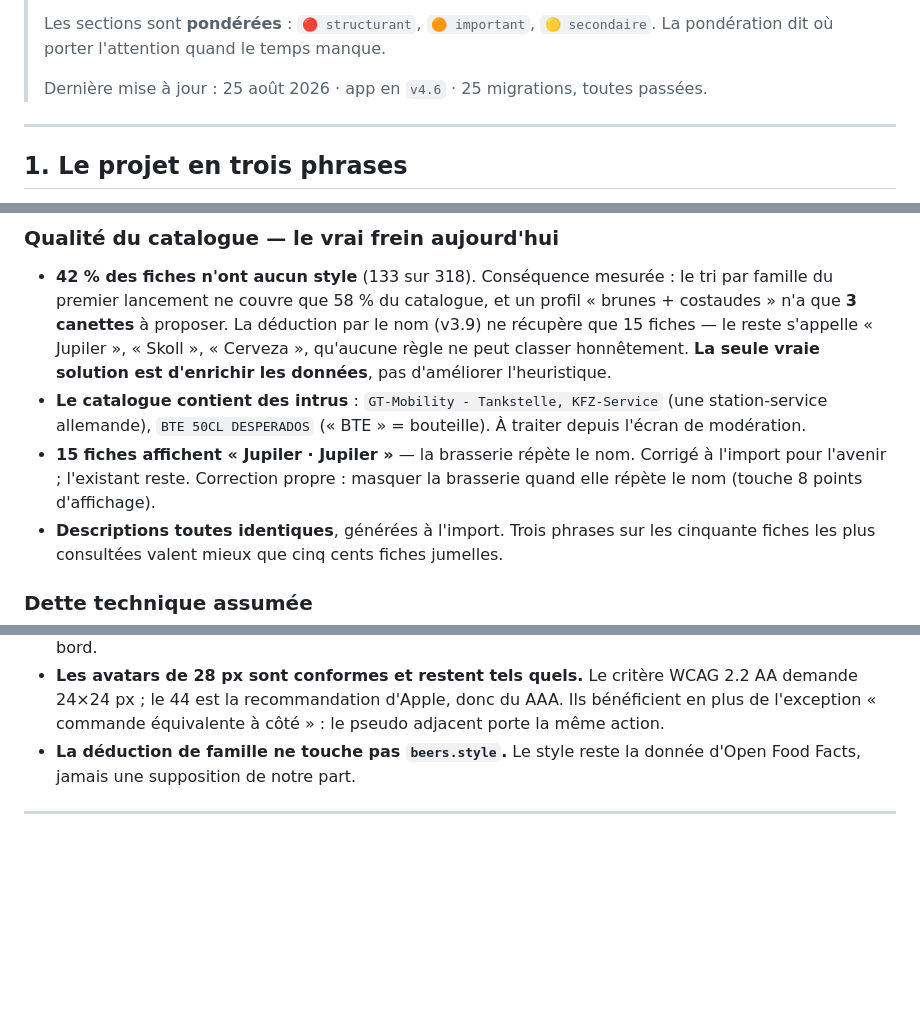
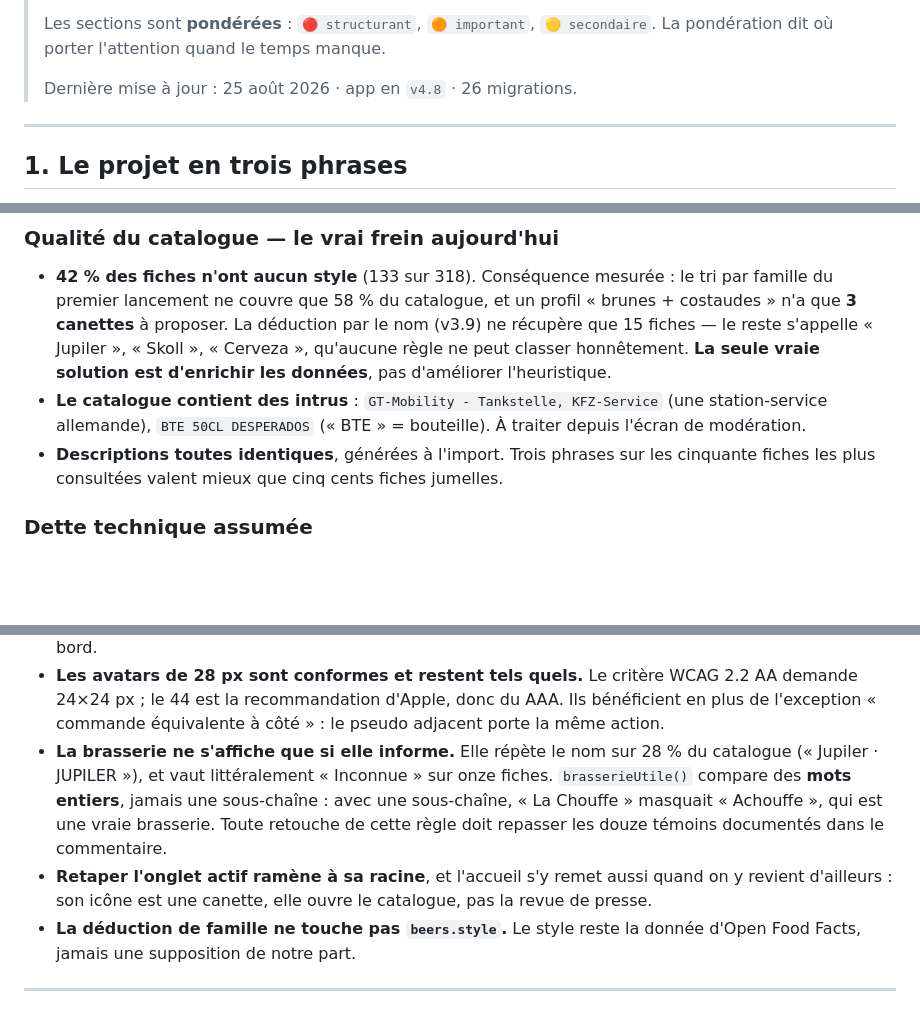
Before and after one commit to Levraiowen/Letterbeer, a Markdown page: PROJET.md, 3 parts joined by grey strips. Drawn GitHub-style; blank space fills up the shorter version.

Commit message:
PROJET.md : le bégaiement nom/brasserie passe en « décidé et fait »
Avec la règle à retenir : la comparaison porte sur des mots entiers, jamais
sur une sous-chaîne, et toute retouche doit repasser les douze témoins.

Co-Authored-By: Claude Opus 5 <noreply@anthropic.com>

```diff
--- a/PROJET.md
+++ b/PROJET.md
@@ -15,7 +15,7 @@
 > Les sections sont **pondérées** : `🔴 structurant`, `🟠 important`,
 > `🟡 secondaire`. La pondération dit où porter l'attention quand le temps manque.
 >
-> Dernière mise à jour : 25 août 2026 · app en `v4.6` · 25 migrations, toutes passées.
+> Dernière mise à jour : 25 août 2026 · app en `v4.8` · 26 migrations.
 
 ---
 
@@ -153,9 +153,6 @@ signalements, édition et suppression de fiches — réservé aux administrateur
 - **Le catalogue contient des intrus** : `GT-Mobility - Tankstelle, KFZ-Service`
   (une station-service allemande), `BTE 50CL DESPERADOS` (« BTE » = bouteille).
   À traiter depuis l'écran de modération.
-- **15 fiches affichent « Jupiler · Jupiler »** — la brasserie répète le nom.
-  Corrigé à l'import pour l'avenir ; l'existant reste. Correction propre :
-  masquer la brasserie quand elle répète le nom (touche 8 points d'affichage).
 - **Descriptions toutes identiques**, générées à l'import. Trois phrases sur les
   cinquante fiches les plus consultées valent mieux que cinq cents fiches
   jumelles.
@@ -317,6 +314,15 @@ Chacune a une raison. La rouvrir sans raison nouvelle fait perdre du temps.
   WCAG 2.2 AA demande 24×24 px ; le 44 est la recommandation d'Apple, donc
   du AAA. Ils bénéficient en plus de l'exception « commande équivalente à
   côté » : le pseudo adjacent porte la même action.
+- **La brasserie ne s'affiche que si elle informe.** Elle répète le nom sur
+  28 % du catalogue (« Jupiler · JUPILER »), et vaut littéralement
+  « Inconnue » sur onze fiches. `brasserieUtile()` compare des **mots
+  entiers**, jamais une sous-chaîne : avec une sous-chaîne, « La Chouffe »
+  masquait « Achouffe », qui est une vraie brasserie. Toute retouche de cette
+  règle doit repasser les douze témoins documentés dans le commentaire.
+- **Retaper l'onglet actif ramène à sa racine**, et l'accueil s'y remet aussi
+  quand on y revient d'ailleurs : son icône est une canette, elle ouvre le
+  catalogue, pas la revue de presse.
 - **La déduction de famille ne touche pas `beers.style`.** Le style reste la
   donnée d'Open Food Facts, jamais une supposition de notre part.
 
```
